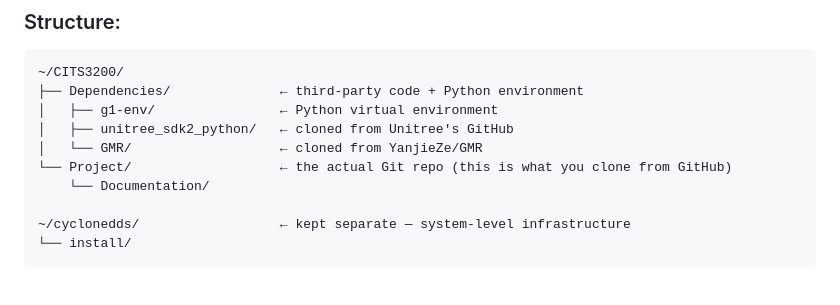
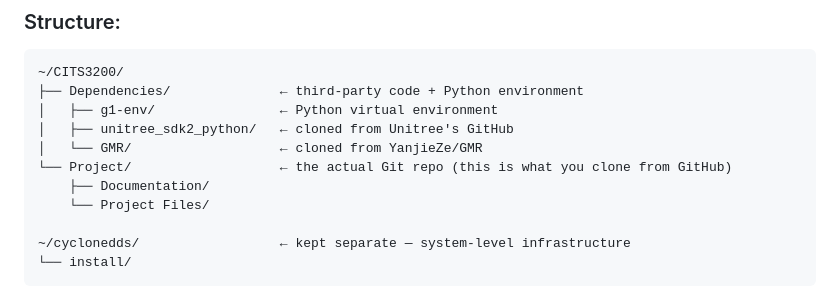
Before and after one commit to A5troGaze/CITS3200_Project, a Markdown page: SETUP.md, the part around the change. GitHub-like rendering.

Commit message:
minor changes to `SETUP.md`

```diff
--- a/SETUP.md
+++ b/SETUP.md
@@ -21,7 +21,8 @@
 │   ├── unitree_sdk2_python/   ← cloned from Unitree's GitHub
 │   └── GMR/                   ← cloned from YanjieZe/GMR
 └── Project/                   ← the actual Git repo (this is what you clone from GitHub)
-    └── Documentation/
+    ├── Documentation/
+    └── Project Files/
 
 ~/cyclonedds/                  ← kept separate — system-level infrastructure
 └── install/
```
